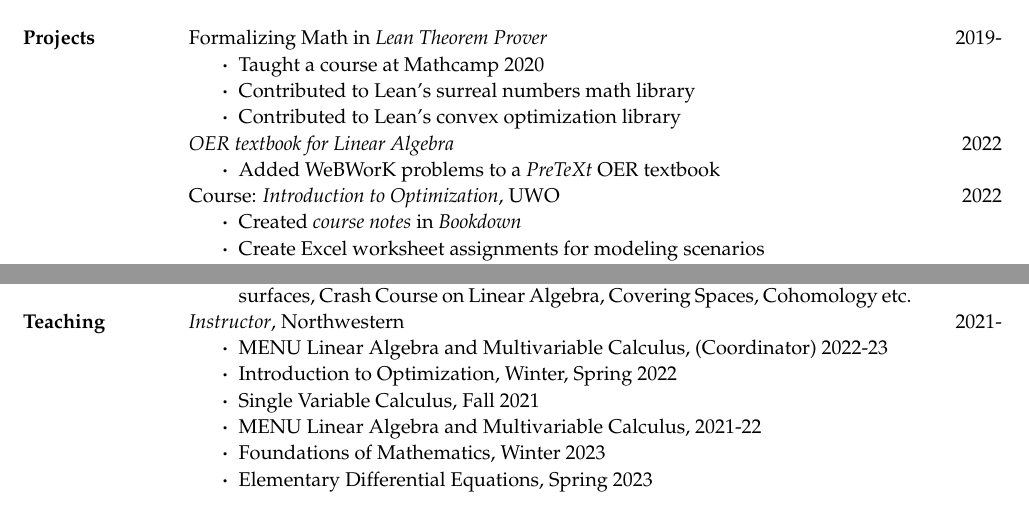
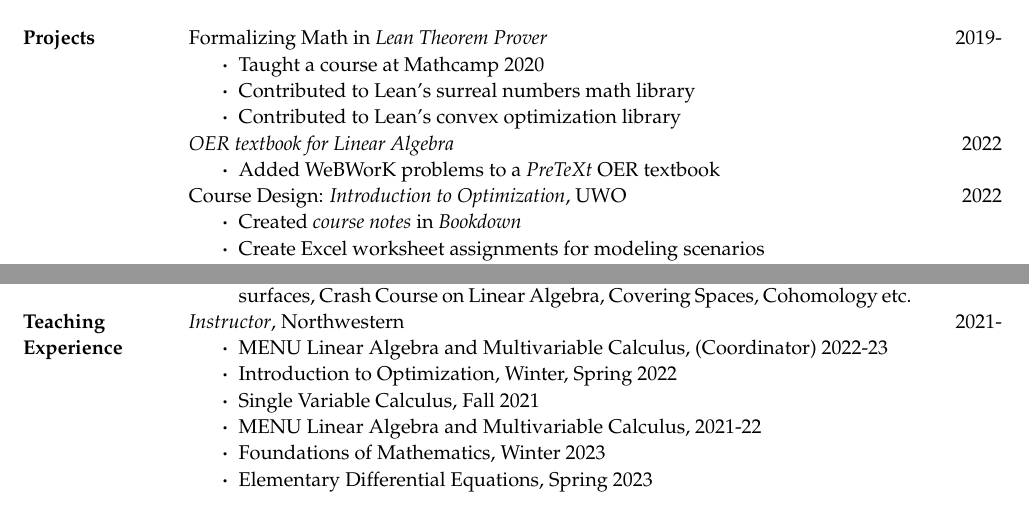
Before and after one commit to apurvanakade/CV, a LaTeX CV (CV.tex, which reads projects.tex, teaching.tex): two parts of page 2 of 3, joined at a grey line, cut so that both start at the same text. Compiled offline with pdfLaTeX.

Commit message:
Minor cleanup

```diff
--- a/projects.tex
+++ b/projects.tex
@@ -11,13 +11,13 @@
   \item Added WeBWorK problems to a \emph{PreTeXt} OER textbook
 \end{itemize}
 & 2022 \\
-& Course: \emph{Introduction to Optimization}, UWO
+& Course Design: \emph{Introduction to Optimization}, UWO
   \begin{itemize}
     \item Created \href{https://apurvanakade.github.io/Introduction-to-Optimization/}{\emph{course notes}} in \emph{Bookdown}
     \item Create Excel worksheet assignments for modeling scenarios
   \end{itemize}
 & 2022\\
-& Course: \emph{Discrete Structures for Engineering}, UWO
+& Course Design: \emph{Discrete Structures for Engineering}, UWO
 \begin{itemize}
   \item Adapted the course for online asynchronous delivery
   \item Coded (in a team) hundreds of problems on WeBWork
--- a/teaching.tex
+++ b/teaching.tex
@@ -1,4 +1,5 @@
-\textbf{Teaching}
+% !TeX root = CV.tex
+\multirow{2}{1.5cm}{\textbf{Teaching \\ Experience}}
 	& \emph{Instructor}, Northwestern
 		 \begin{itemize}
 				\item MENU Linear Algebra and Multivariable Calculus, (Coordinator) 2022-23
```
Also changed, not shown: projects.tex (2 more changed lines).
